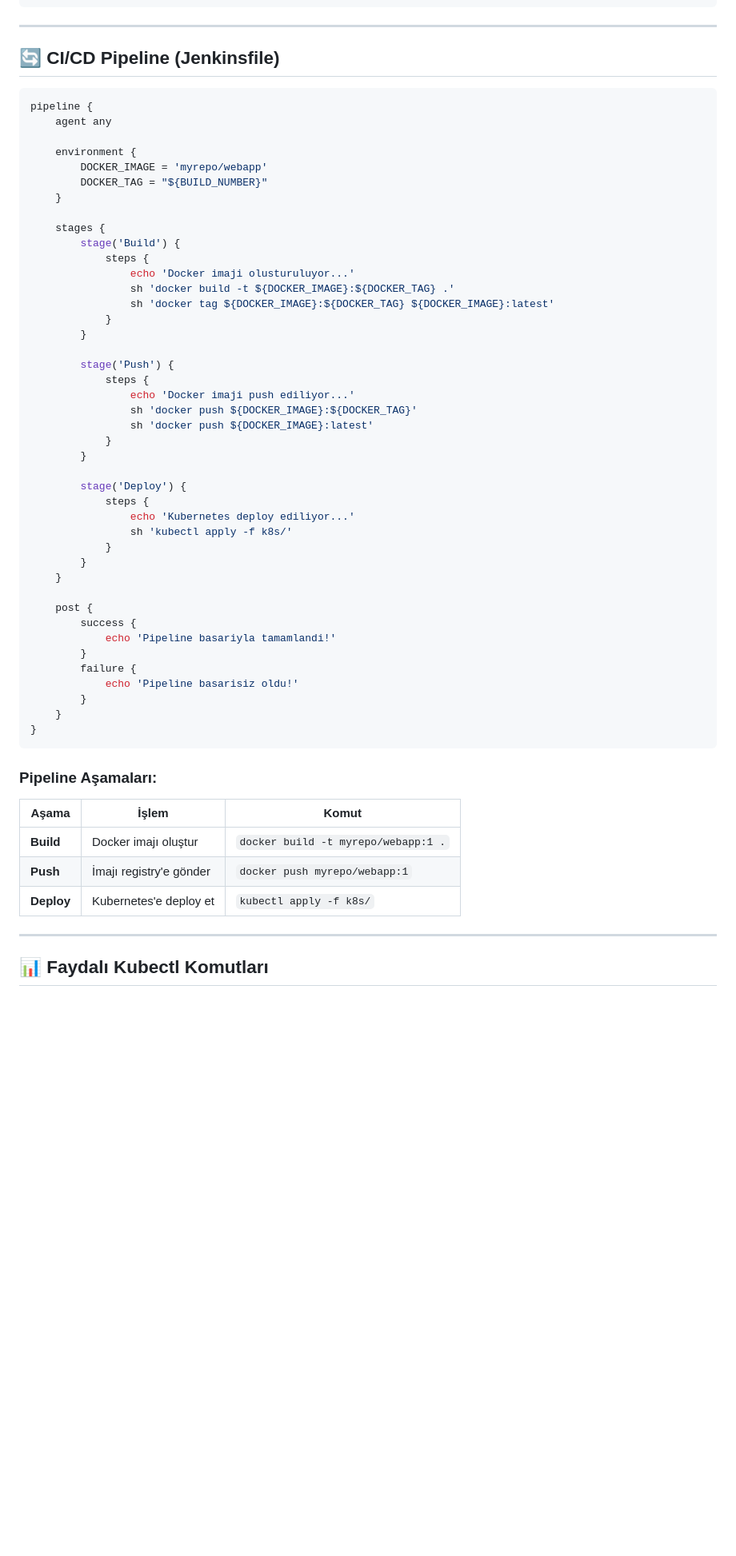
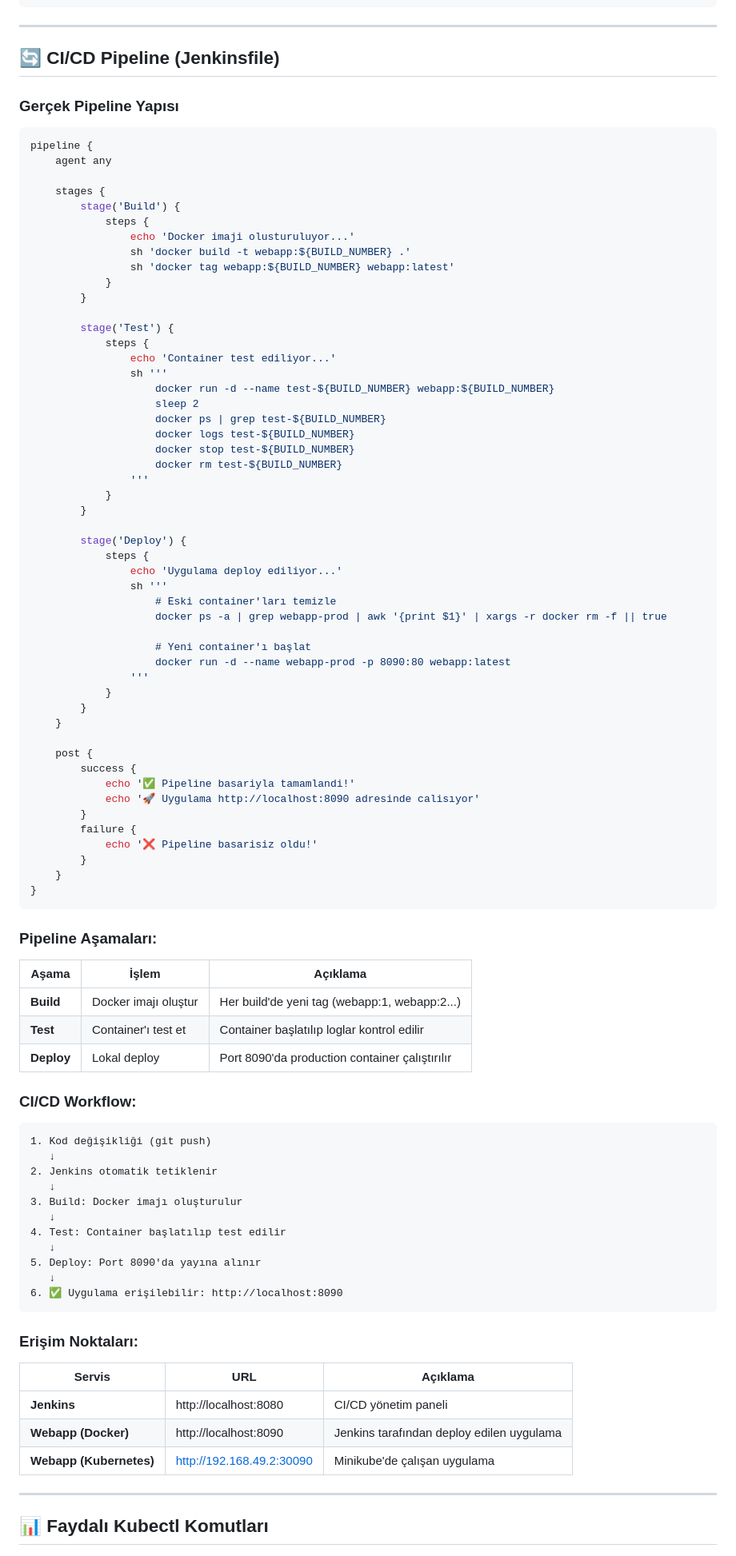
Before and after one commit to emrecanakci/devopsWebProject, a Markdown page: DOCUMENTATION.md, the part around the change. Shown at 80% size. Rendered like a GitHub page; blank space fills up the shorter version.

Commit message:
app-version-report-prj

````diff
--- a/DOCUMENTATION.md
+++ b/DOCUMENTATION.md
@@ -336,46 +336,56 @@ eval $(minikube docker-env -u)
 
 ## 🔄 CI/CD Pipeline (Jenkinsfile)
 
+### Gerçek Pipeline Yapısı
+
 ```groovy
 pipeline {
     agent any
-
-    environment {
-        DOCKER_IMAGE = 'myrepo/webapp'
-        DOCKER_TAG = "${BUILD_NUMBER}"
-    }
 
     stages {
         stage('Build') {
             steps {
                 echo 'Docker imaji olusturuluyor...'
-                sh 'docker build -t ${DOCKER_IMAGE}:${DOCKER_TAG} .'
-                sh 'docker tag ${DOCKER_IMAGE}:${DOCKER_TAG} ${DOCKER_IMAGE}:latest'
+                sh 'docker build -t webapp:${BUILD_NUMBER} .'
+                sh 'docker tag webapp:${BUILD_NUMBER} webapp:latest'
             }
         }
 
-        stage('Push') {
+        stage('Test') {
             steps {
-                echo 'Docker imaji push ediliyor...'
-                sh 'docker push ${DOCKER_IMAGE}:${DOCKER_TAG}'
-                sh 'docker push ${DOCKER_IMAGE}:latest'
+                echo 'Container test ediliyor...'
+                sh '''
+                    docker run -d --name test-${BUILD_NUMBER} webapp:${BUILD_NUMBER}
+                    sleep 2
+                    docker ps | grep test-${BUILD_NUMBER}
+                    docker logs test-${BUILD_NUMBER}
+                    docker stop test-${BUILD_NUMBER}
+                    docker rm test-${BUILD_NUMBER}
+                '''
             }
         }
 
         stage('Deploy') {
             steps {
-                echo 'Kubernetes deploy ediliyor...'
-                sh 'kubectl apply -f k8s/'
+                echo 'Uygulama deploy ediliyor...'
+                sh '''
+                    # Eski container'ları temizle
+                    docker ps -a | grep webapp-prod | awk '{print $1}' | xargs -r docker rm -f || true
+
+                    # Yeni container'ı başlat
+                    docker run -d --name webapp-prod -p 8090:80 webapp:latest
+                '''
             }
         }
     }
 
     post {
         success {
-            echo 'Pipeline basariyla tamamlandi!'
+            echo '✅ Pipeline basariyla tamamlandi!'
+            echo '🚀 Uygulama http://localhost:8090 adresinde calisıyor'
         }
         failure {
-            echo 'Pipeline basarisiz oldu!'
+            echo '❌ Pipeline basarisiz oldu!'
         }
     }
 }
@@ -383,11 +393,35 @@ pipeline {
 
 ### Pipeline Aşamaları:
 
-| Aşama | İşlem | Komut |
-|-------|-------|-------|
-| **Build** | Docker imajı oluştur | `docker build -t myrepo/webapp:1 .` |
-| **Push** | İmajı registry'e gönder | `docker push myrepo/webapp:1` |
-| **Deploy** | Kubernetes'e deploy et | `kubectl apply -f k8s/` |
+| Aşama | İşlem | Açıklama |
+|-------|-------|----------|
+| **Build** | Docker imajı oluştur | Her build'de yeni tag (webapp:1, webapp:2...) |
+| **Test** | Container'ı test et | Container başlatılıp loglar kontrol edilir |
+| **Deploy** | Lokal deploy | Port 8090'da production container çalıştırılır |
+
+### CI/CD Workflow:
+
+```
+1. Kod değişikliği (git push)
+   ↓
+2. Jenkins otomatik tetiklenir
+   ↓
+3. Build: Docker imajı oluşturulur
+   ↓
+4. Test: Container başlatılıp test edilir
+   ↓
+5. Deploy: Port 8090'da yayına alınır
+   ↓
+6. ✅ Uygulama erişilebilir: http://localhost:8090
+```
+
+### Erişim Noktaları:
+
+| Servis | URL | Açıklama |
+|--------|-----|----------|
+| **Jenkins** | http://localhost:8080 | CI/CD yönetim paneli |
+| **Webapp (Docker)** | http://localhost:8090 | Jenkins tarafından deploy edilen uygulama |
+| **Webapp (Kubernetes)** | http://192.168.49.2:30090 | Minikube'de çalışan uygulama |
 
 ---
 
````
